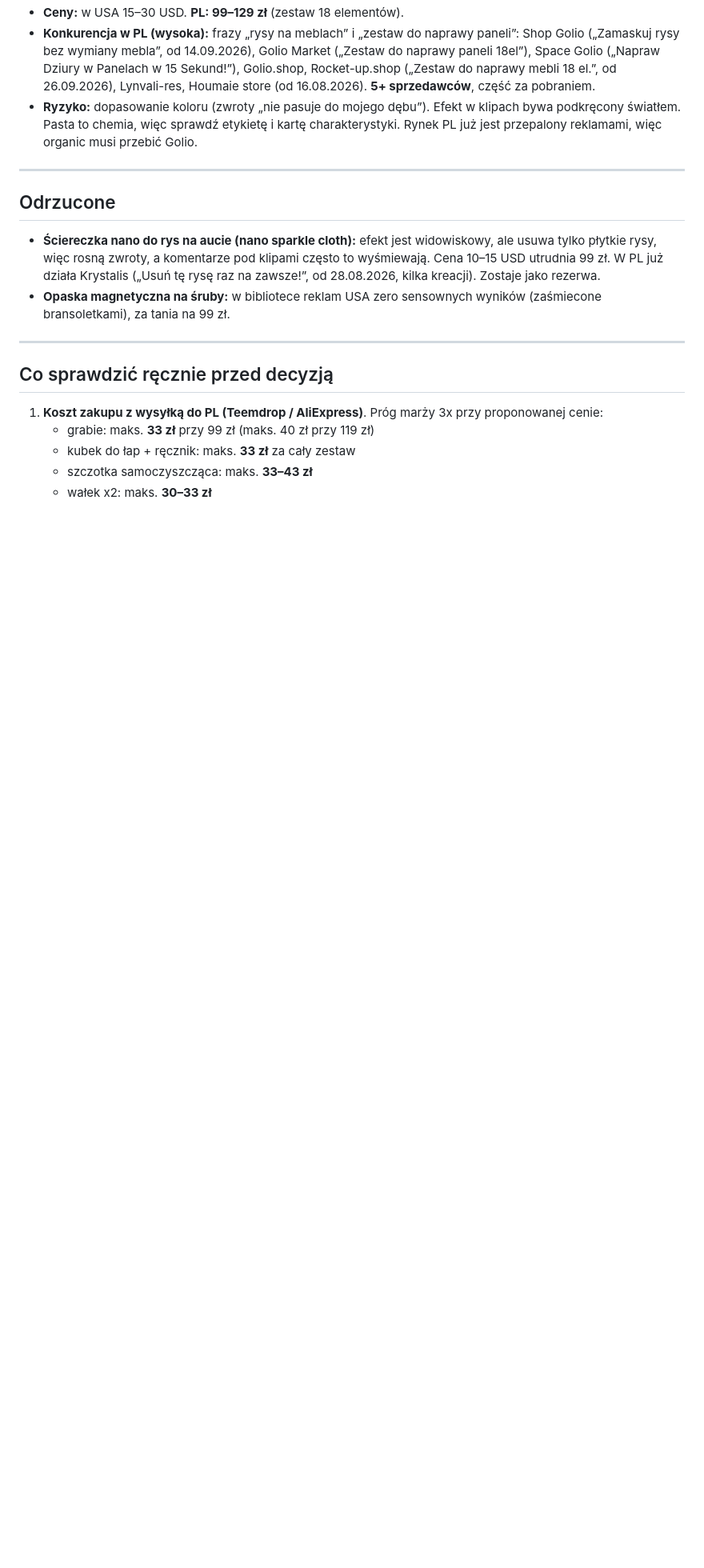
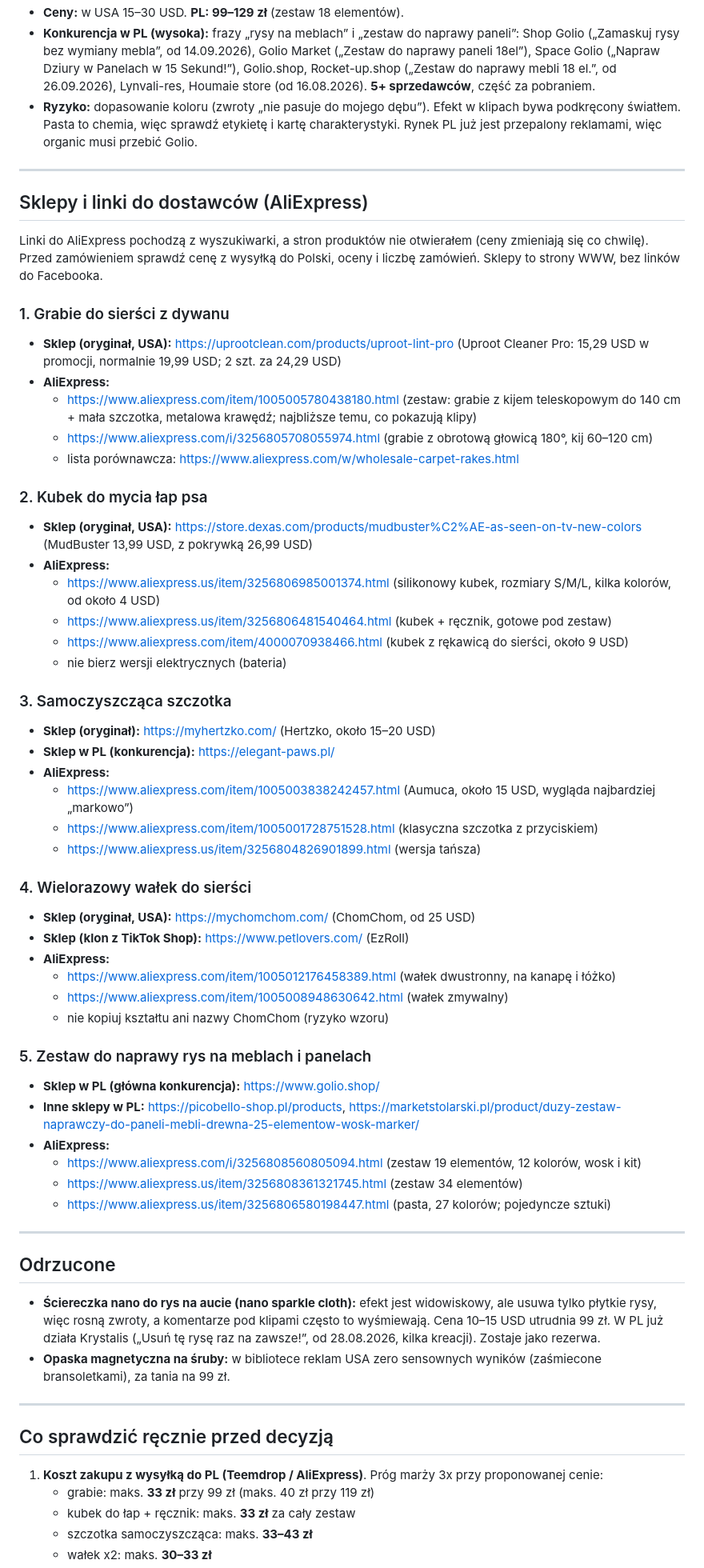
Before and after one commit to Petenzo/Petenzo, a Markdown page: produkt.md, the part around the change. Shown at 80% size. GitHub-like rendering; blank space fills up the shorter version.

Commit message:
Dodaj sklepy i linki AliExpress do 5 produktów
Co-Authored-By: Claude Opus 5.5 <noreply@anthropic.com>
Claude-Session: https://claude.ai/code/session_01NntoTg9B5P1YrxWE8gy1LB

```diff
--- a/produkt.md
+++ b/produkt.md
@@ -111,6 +111,51 @@ Ceny w zł przeliczam po około 4 zł za 1 USD. **Koszty zakupu to moje szacunki
 
 ---
 
+## Sklepy i linki do dostawców (AliExpress)
+
+Linki do AliExpress pochodzą z wyszukiwarki, a stron produktów nie otwierałem (ceny zmieniają się co chwilę). Przed zamówieniem sprawdź cenę z wysyłką do Polski, oceny i liczbę zamówień. Sklepy to strony WWW, bez linków do Facebooka.
+
+### 1. Grabie do sierści z dywanu
+- **Sklep (oryginał, USA):** https://uprootclean.com/products/uproot-lint-pro (Uproot Cleaner Pro: 15,29 USD w promocji, normalnie 19,99 USD; 2 szt. za 24,29 USD)
+- **AliExpress:**
+  - https://www.aliexpress.com/item/1005005780438180.html (zestaw: grabie z kijem teleskopowym do 140 cm + mała szczotka, metalowa krawędź; najbliższe temu, co pokazują klipy)
+  - https://www.aliexpress.com/i/3256805708055974.html (grabie z obrotową głowicą 180°, kij 60–120 cm)
+  - lista porównawcza: https://www.aliexpress.com/w/wholesale-carpet-rakes.html
+
+### 2. Kubek do mycia łap psa
+- **Sklep (oryginał, USA):** https://store.dexas.com/products/mudbuster%C2%AE-as-seen-on-tv-new-colors (MudBuster 13,99 USD, z pokrywką 26,99 USD)
+- **AliExpress:**
+  - https://www.aliexpress.us/item/3256806985001374.html (silikonowy kubek, rozmiary S/M/L, kilka kolorów, od około 4 USD)
+  - https://www.aliexpress.us/item/3256806481540464.html (kubek + ręcznik, gotowe pod zestaw)
+  - https://www.aliexpress.com/item/4000070938466.html (kubek z rękawicą do sierści, około 9 USD)
+  - nie bierz wersji elektrycznych (bateria)
+
+### 3. Samoczyszcząca szczotka
+- **Sklep (oryginał):** https://myhertzko.com/ (Hertzko, około 15–20 USD)
+- **Sklep w PL (konkurencja):** https://elegant-paws.pl/
+- **AliExpress:**
+  - https://www.aliexpress.com/item/1005003838242457.html (Aumuca, około 15 USD, wygląda najbardziej „markowo”)
+  - https://www.aliexpress.com/item/1005001728751528.html (klasyczna szczotka z przyciskiem)
+  - https://www.aliexpress.us/item/3256804826901899.html (wersja tańsza)
+
+### 4. Wielorazowy wałek do sierści
+- **Sklep (oryginał, USA):** https://mychomchom.com/ (ChomChom, od 25 USD)
+- **Sklep (klon z TikTok Shop):** https://www.petlovers.com/ (EzRoll)
+- **AliExpress:**
+  - https://www.aliexpress.com/item/1005012176458389.html (wałek dwustronny, na kanapę i łóżko)
+  - https://www.aliexpress.com/item/1005008948630642.html (wałek zmywalny)
+  - nie kopiuj kształtu ani nazwy ChomChom (ryzyko wzoru)
+
+### 5. Zestaw do naprawy rys na meblach i panelach
+- **Sklep w PL (główna konkurencja):** https://www.golio.shop/
+- **Inne sklepy w PL:** https://picobello-shop.pl/products, https://marketstolarski.pl/product/duzy-zestaw-naprawczy-do-paneli-mebli-drewna-25-elementow-wosk-marker/
+- **AliExpress:**
+  - https://www.aliexpress.com/i/3256808560805094.html (zestaw 19 elementów, 12 kolorów, wosk i kit)
+  - https://www.aliexpress.us/item/3256808361321745.html (zestaw 34 elementów)
+  - https://www.aliexpress.us/item/3256806580198447.html (pasta, 27 kolorów; pojedyncze sztuki)
+
+---
+
 ## Odrzucone
 
 - **Ściereczka nano do rys na aucie (nano sparkle cloth):** efekt jest widowiskowy, ale usuwa tylko płytkie rysy, więc rosną zwroty, a komentarze pod klipami często to wyśmiewają. Cena 10–15 USD utrudnia 99 zł. W PL już działa Krystalis („Usuń tę rysę raz na zawsze!”, od 28.08.2026, kilka kreacji). Zostaje jako rezerwa.
```
